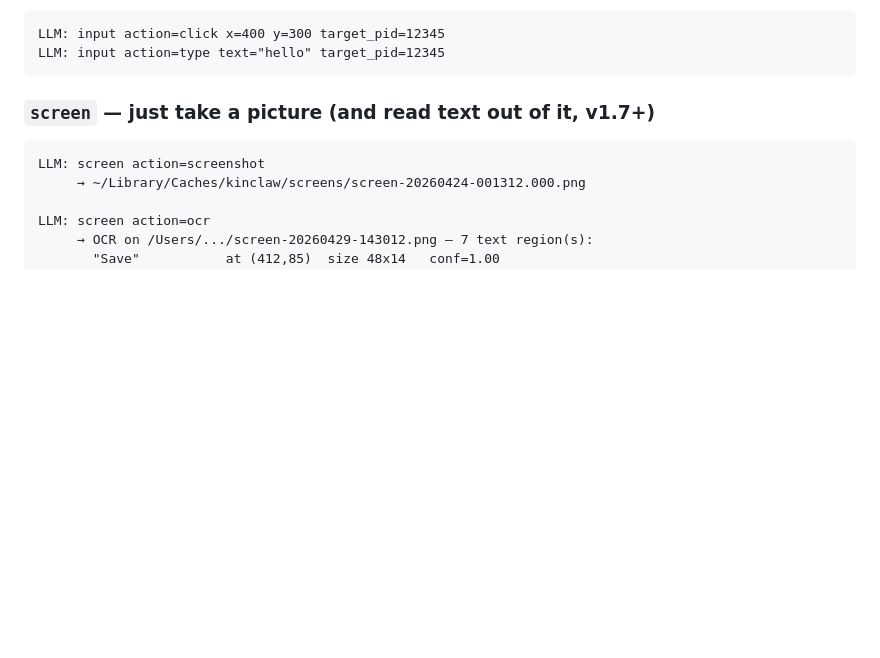
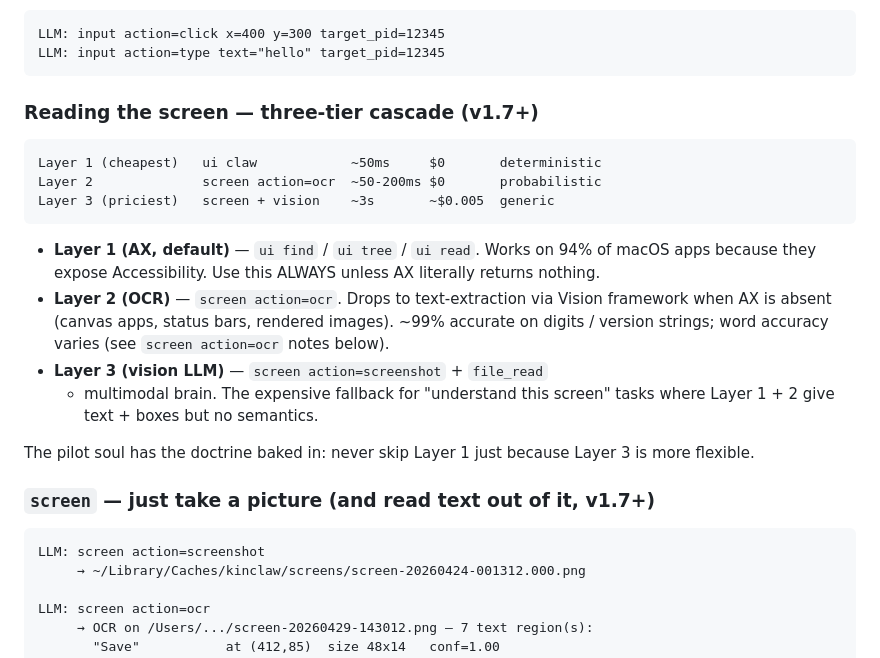
Before and after one commit to LocalKinAI/kinclaw, a Markdown page: README.md, the part around the change. Rendered like a GitHub page; blank space fills up the shorter version.

````diff
--- a/README.md
+++ b/README.md
@@ -248,6 +248,28 @@ events — fall back to omitting the param.
 LLM: input action=click x=400 y=300 target_pid=12345
 LLM: input action=type text="hello" target_pid=12345
 ```
+
+### Reading the screen — three-tier cascade (v1.7+)
+
+```
+Layer 1 (cheapest)   ui claw            ~50ms     $0       deterministic
+Layer 2              screen action=ocr  ~50-200ms $0       probabilistic
+Layer 3 (priciest)   screen + vision    ~3s       ~$0.005  generic
+```
+
+- **Layer 1 (AX, default)** — `ui find` / `ui tree` / `ui read`. Works
+  on 94% of macOS apps because they expose Accessibility. Use this
+  ALWAYS unless AX literally returns nothing.
+- **Layer 2 (OCR)** — `screen action=ocr`. Drops to text-extraction
+  via Vision framework when AX is absent (canvas apps, status bars,
+  rendered images). ~99% accurate on digits / version strings; word
+  accuracy varies (see `screen action=ocr` notes below).
+- **Layer 3 (vision LLM)** — `screen action=screenshot` + `file_read`
+  + multimodal brain. The expensive fallback for "understand this
+  screen" tasks where Layer 1 + 2 give text + boxes but no semantics.
+
+The pilot soul has the doctrine baked in: never skip Layer 1 just
+because Layer 3 is more flexible.
 
 ### `screen` — just take a picture (and read text out of it, v1.7+)
 
````
Also changed, not shown: souls/pilot.soul.md (+34 -19 lines).
